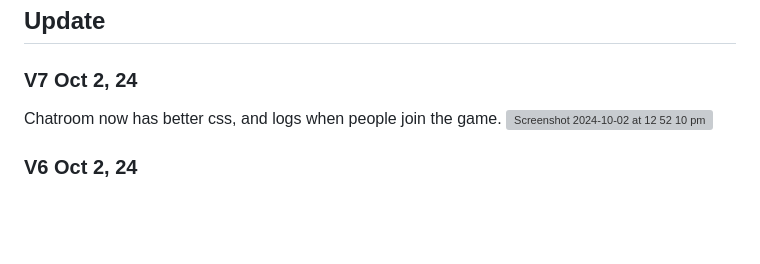
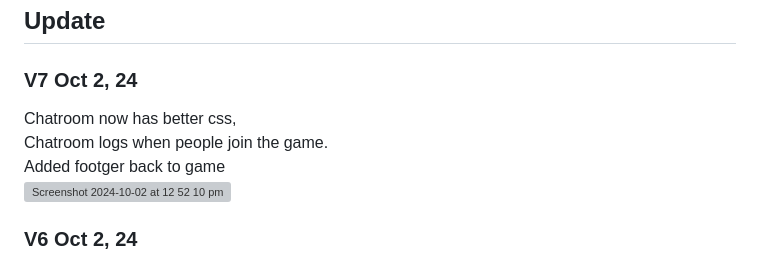
Before and after one commit to bh679/JudgeGPT, a Markdown page: README.md, the part around one of its changes. GitHub-like rendering; blank space fills up the shorter version; grey boxes are pictures that could not be loaded.

```diff
--- a/README.md
+++ b/README.md
@@ -53,7 +53,9 @@ Check log ``pm2 log``
 ## Update
 
 ### V7 Oct 2, 24
-Chatroom now has better css, and logs when people join the game.
+Chatroom now has better css, <br />
+Chatroom logs when people join the game.<br />
+Added footger back to game<br />
 <img width="1278" alt="Screenshot 2024-10-02 at 12 52 10 pm" src="https://github.com/user-attachments/assets/40b8e930-29a2-4fb8-9c29-cb14e290a73e">
 
 
```
Also changed, not shown: other parts of README.md (+4 -4 lines).
